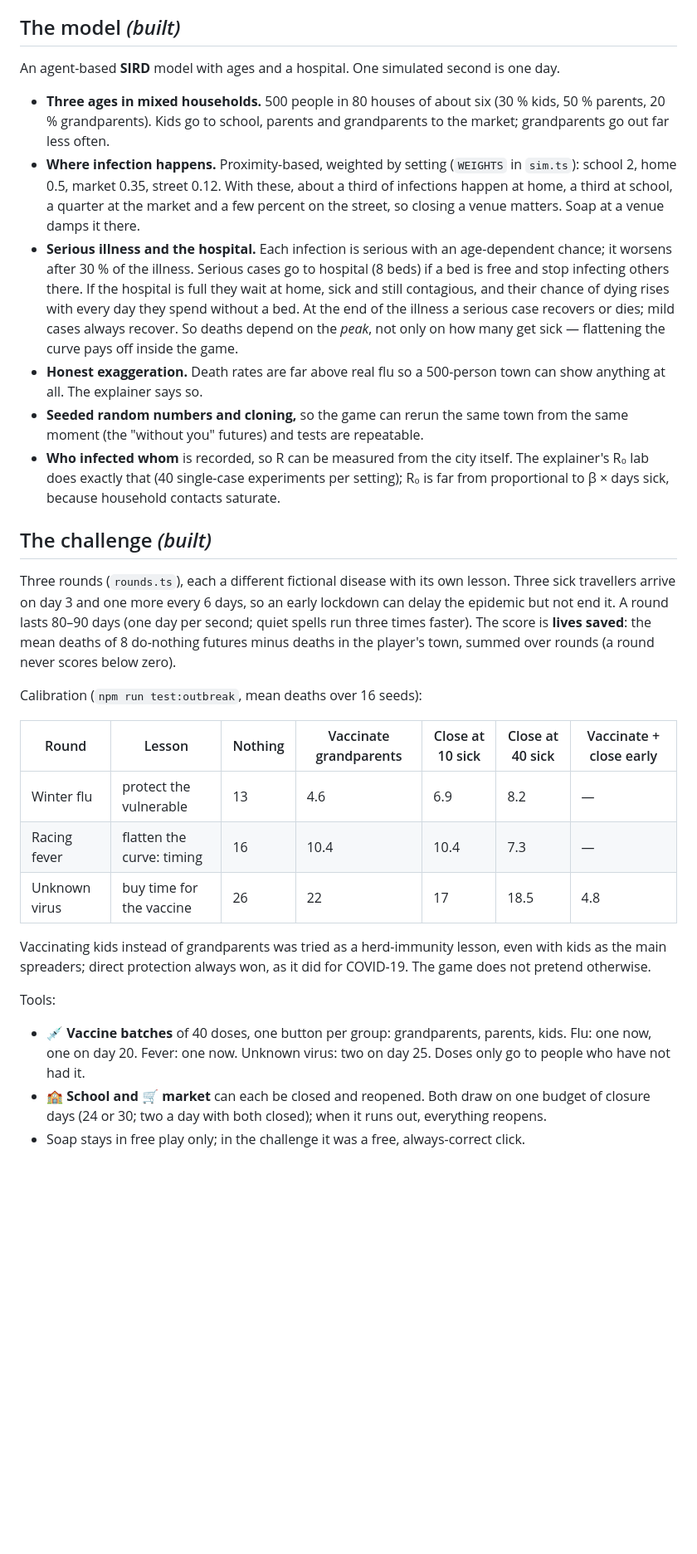
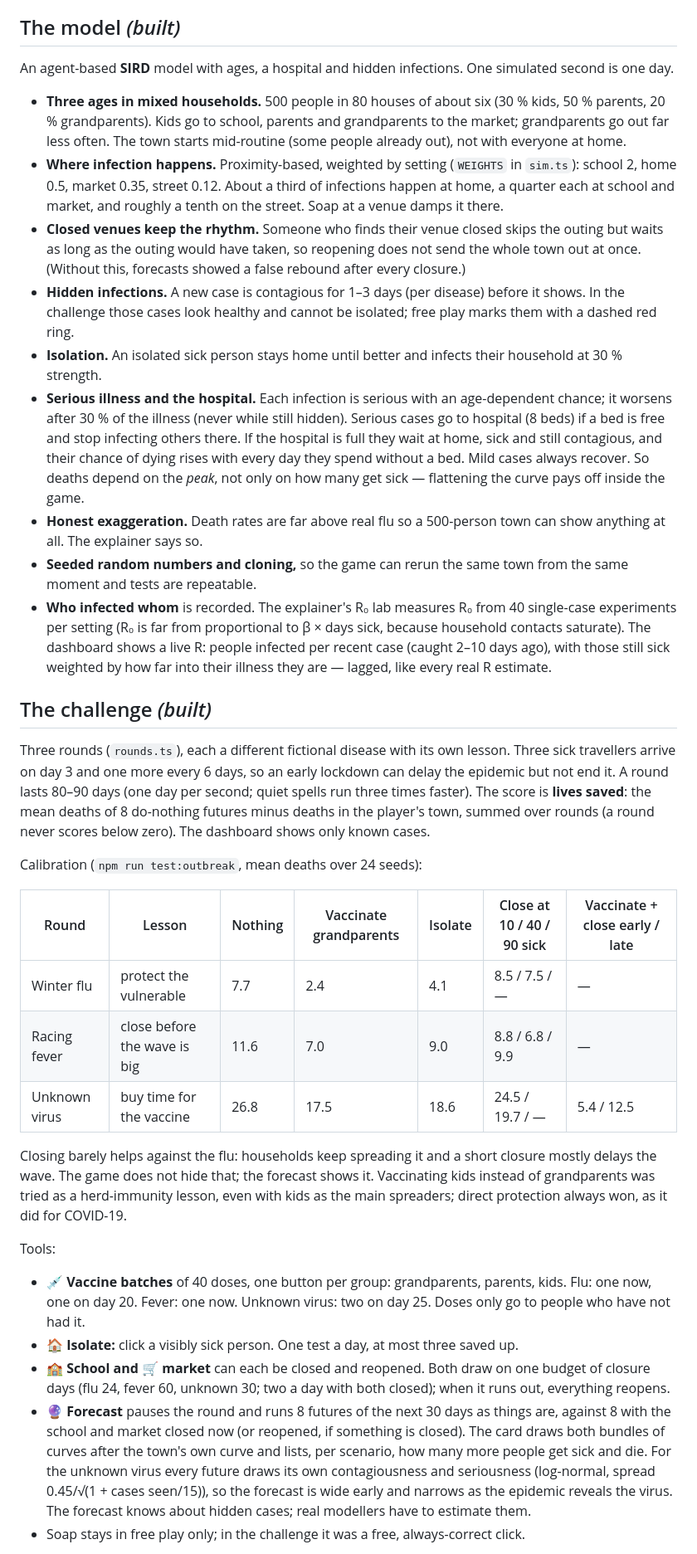
Before and after one commit to agdestein/OpenDay, a Markdown page: docs/outbreak-remake.md, the part around one of its changes. Shown at 83% size. Rendered like a GitHub page; blank space fills up the shorter version.

Commit message:
docs: Outbreak! remake notes cover isolation, live R, forecasts and hidden cases
Co-Authored-By: Claude Opus 5.5 (1M context) <noreply@anthropic.com>

```diff
--- a/docs/outbreak-remake.md
+++ b/docs/outbreak-remake.md
@@ -33,32 +33,43 @@ Headless sweeps of the original game (40 runs per setting, 500 agents):
 
 ## The model *(built)*
 
-An agent-based **SIRD** model with ages and a hospital. One simulated second is
-one day.
+An agent-based **SIRD** model with ages, a hospital and hidden infections. One
+simulated second is one day.
 
 - **Three ages in mixed households.** 500 people in 80 houses of about six
   (30 % kids, 50 % parents, 20 % grandparents). Kids go to school, parents
-  and grandparents to the market; grandparents go out far less often.
+  and grandparents to the market; grandparents go out far less often. The town
+  starts mid-routine (some people already out), not with everyone at home.
 - **Where infection happens.** Proximity-based, weighted by setting (`WEIGHTS`
-  in `sim.ts`): school 2, home 0.5, market 0.35, street 0.12. With these, about
-  a third of infections happen at home, a third at school, a quarter at the
-  market and a few percent on the street, so closing a venue matters. Soap at a
-  venue damps it there.
+  in `sim.ts`): school 2, home 0.5, market 0.35, street 0.12. About a third of
+  infections happen at home, a quarter each at school and market, and roughly a
+  tenth on the street. Soap at a venue damps it there.
+- **Closed venues keep the rhythm.** Someone who finds their venue closed skips
+  the outing but waits as long as the outing would have taken, so reopening does
+  not send the whole town out at once. (Without this, forecasts showed a false
+  rebound after every closure.)
+- **Hidden infections.** A new case is contagious for 1–3 days (per disease)
+  before it shows. In the challenge those cases look healthy and cannot be
+  isolated; free play marks them with a dashed red ring.
+- **Isolation.** An isolated sick person stays home until better and infects
+  their household at 30 % strength.
 - **Serious illness and the hospital.** Each infection is serious with an
-  age-dependent chance; it worsens after 30 % of the illness. Serious cases go
-  to hospital (8 beds) if a bed is free and stop infecting others there. If the hospital is full they wait at home, sick and
+  age-dependent chance; it worsens after 30 % of the illness (never while still
+  hidden). Serious cases go to hospital (8 beds) if a bed is free and stop
+  infecting others there. If the hospital is full they wait at home, sick and
   still contagious, and their chance of dying rises with every day they spend
-  without a bed. At the end of the illness a serious case recovers or dies;
-  mild cases always recover. So deaths depend on the *peak*, not only on how
-  many get sick — flattening the curve pays off inside the game.
+  without a bed. Mild cases always recover. So deaths depend on the *peak*, not
+  only on how many get sick — flattening the curve pays off inside the game.
 - **Honest exaggeration.** Death rates are far above real flu so a 500-person
   town can show anything at all. The explainer says so.
 - **Seeded random numbers and cloning,** so the game can rerun the same town
-  from the same moment (the "without you" futures) and tests are repeatable.
-- **Who infected whom** is recorded, so R can be measured from the city itself.
-  The explainer's R₀ lab does exactly that (40 single-case experiments per
-  setting); R₀ is far from proportional to β × days sick, because household
-  contacts saturate.
+  from the same moment and tests are repeatable.
+- **Who infected whom** is recorded. The explainer's R₀ lab measures R₀ from
+  40 single-case experiments per setting (R₀ is far from proportional to
+  β × days sick, because household contacts saturate). The dashboard shows a
+  live R: people infected per recent case (caught 2–10 days ago), with those
+  still sick weighted by how far into their illness they are — lagged, like
+  every real R estimate.
 
 ## The challenge *(built)*
 
@@ -67,28 +78,41 @@ lesson. Three sick travellers arrive on day 3 and one more every 6 days, so an
 early lockdown can delay the epidemic but not end it. A round lasts 80–90 days
 (one day per second; quiet spells run three times faster). The score is **lives
 saved**: the mean deaths of 8 do-nothing futures minus deaths in the player's
-town, summed over rounds (a round never scores below zero).
+town, summed over rounds (a round never scores below zero). The dashboard shows
+only known cases.
 
-Calibration (`npm run test:outbreak`, mean deaths over 16 seeds):
+Calibration (`npm run test:outbreak`, mean deaths over 24 seeds):
 
-| Round | Lesson | Nothing | Vaccinate grandparents | Close at 10 sick | Close at 40 sick | Vaccinate + close early |
+| Round | Lesson | Nothing | Vaccinate grandparents | Isolate | Close at 10 / 40 / 90 sick | Vaccinate + close early / late |
 |---|---|---|---|---|---|---|
-| Winter flu | protect the vulnerable | 13 | 4.6 | 6.9 | 8.2 | — |
-| Racing fever | flatten the curve: timing | 16 | 10.4 | 10.4 | 7.3 | — |
-| Unknown virus | buy time for the vaccine | 26 | 22 | 17 | 18.5 | 4.8 |
+| Winter flu | protect the vulnerable | 7.7 | 2.4 | 4.1 | 8.5 / 7.5 / — | — |
+| Racing fever | close before the wave is big | 11.6 | 7.0 | 9.0 | 8.8 / 6.8 / 9.9 | — |
+| Unknown virus | buy time for the vaccine | 26.8 | 17.5 | 18.6 | 24.5 / 19.7 / — | 5.4 / 12.5 |
 
-Vaccinating kids instead of grandparents was tried as a herd-immunity lesson,
-even with kids as the main spreaders; direct protection always won, as it did
-for COVID-19. The game does not pretend otherwise.
+Closing barely helps against the flu: households keep spreading it and a short
+closure mostly delays the wave. The game does not hide that; the forecast shows
+it. Vaccinating kids instead of grandparents was tried as a herd-immunity
+lesson, even with kids as the main spreaders; direct protection always won, as
+it did for COVID-19.
 
 Tools:
 
 - **💉 Vaccine batches** of 40 doses, one button per group: grandparents,
   parents, kids. Flu: one now, one on day 20. Fever: one now. Unknown virus:
   two on day 25. Doses only go to people who have not had it.
+- **🏠 Isolate:** click a visibly sick person. One test a day, at most three
+  saved up.
 - **🏫 School and 🛒 market** can each be closed and reopened. Both draw on one
-  budget of closure days (24 or 30; two a day with both closed); when it runs
-  out, everything reopens.
+  budget of closure days (flu 24, fever 60, unknown 30; two a day with both
+  closed); when it runs out, everything reopens.
+- **🔮 Forecast** pauses the round and runs 8 futures of the next 30 days as
+  things are, against 8 with the school and market closed now (or reopened, if
+  something is closed). The card draws both bundles of curves after the town's
+  own curve and lists, per scenario, how many more people get sick and die.
+  For the unknown virus every future draws its own contagiousness and
+  seriousness (log-normal, spread 0.45/√(1 + cases seen/15)), so the forecast
+  is wide early and narrows as the epidemic reveals the virus. The forecast
+  knows about hidden cases; real modellers have to estimate them.
 - Soap stays in free play only; in the challenge it was a free, always-correct
   click.
 
```
Also changed, not shown: other parts of docs/outbreak-remake.md (+24 -27 lines).
